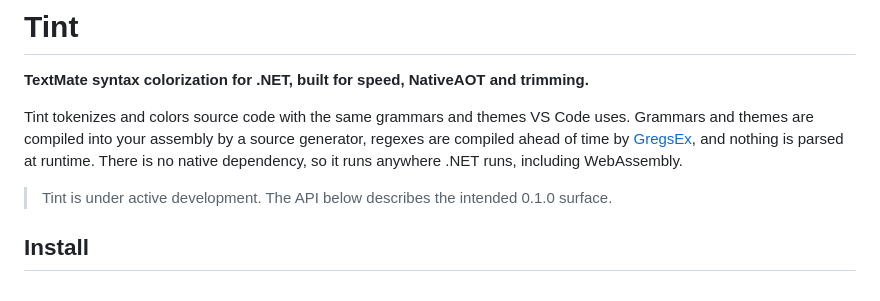
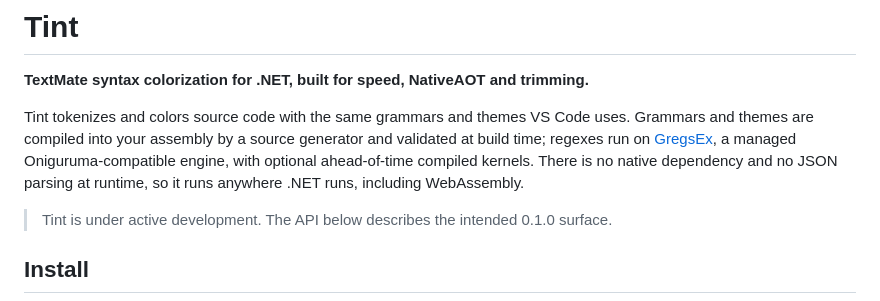
Before and after one commit to sebastienros/tint, a Markdown page: README.md, the part around the change. GitHub-like rendering.

Commit message:
Design: three execution tiers for patterns, bundle decision from the kernel spike, KernelSource façade landed

```diff
--- a/README.md
+++ b/README.md
@@ -3,9 +3,10 @@
 **TextMate syntax colorization for .NET, built for speed, NativeAOT and trimming.**
 
 Tint tokenizes and colors source code with the same grammars and themes VS Code uses. Grammars and
-themes are compiled into your assembly by a source generator, regexes are compiled ahead of time by
-[GregsEx](https://github.com/sebastienros/gregsex), and nothing is parsed at runtime. There is no
-native dependency, so it runs anywhere .NET runs, including WebAssembly.
+themes are compiled into your assembly by a source generator and validated at build time; regexes
+run on [GregsEx](https://github.com/sebastienros/gregsex), a managed Oniguruma-compatible engine,
+with optional ahead-of-time compiled kernels. There is no native dependency and no JSON parsing at
+runtime, so it runs anywhere .NET runs, including WebAssembly.
 
 > Tint is under active development. The API below describes the intended 0.1.0 surface.
 
```
Also changed, not shown: docs/design.md (+85 -32 lines), docs/plan.md (+14 -5 lines).
